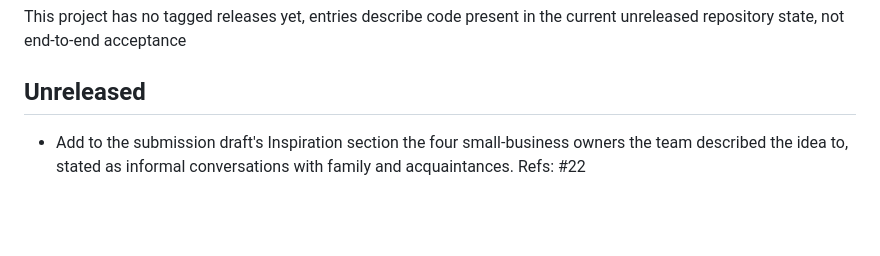
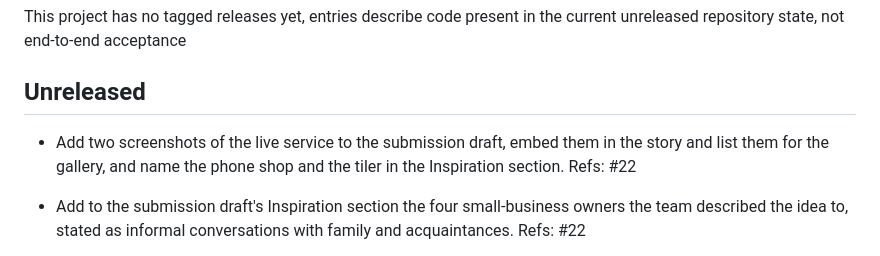
Before and after one commit to ever-guild/AgentShelf, a Markdown page: CHANGELOG.md, the part around the change. Drawn GitHub-style; blank space fills up the shorter version.

```diff
--- a/CHANGELOG.md
+++ b/CHANGELOG.md
@@ -3,6 +3,8 @@
 This project has no tagged releases yet, entries describe code present in the current unreleased repository state, not end-to-end acceptance
 
 ## Unreleased
+
+- Add two screenshots of the live service to the submission draft, embed them in the story and list them for the gallery, and name the phone shop and the tiler in the Inspiration section. Refs: #22
 
 - Add to the submission draft's Inspiration section the four small-business owners the team described the idea to, stated as informal conversations with family and acquaintances. Refs: #22
 
```
Also changed, not shown: docs/devpost-draft.md (+23 -2 lines), docs/images/submission/home.png (added), docs/images/submission/storefront.png (added).
